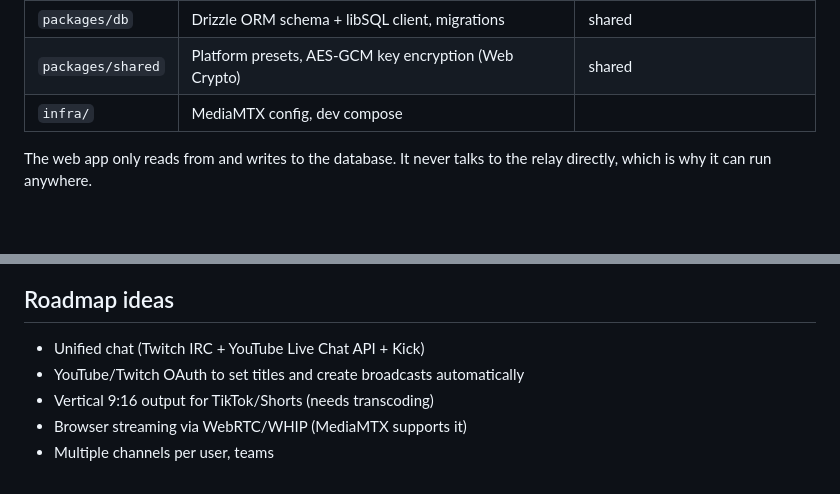
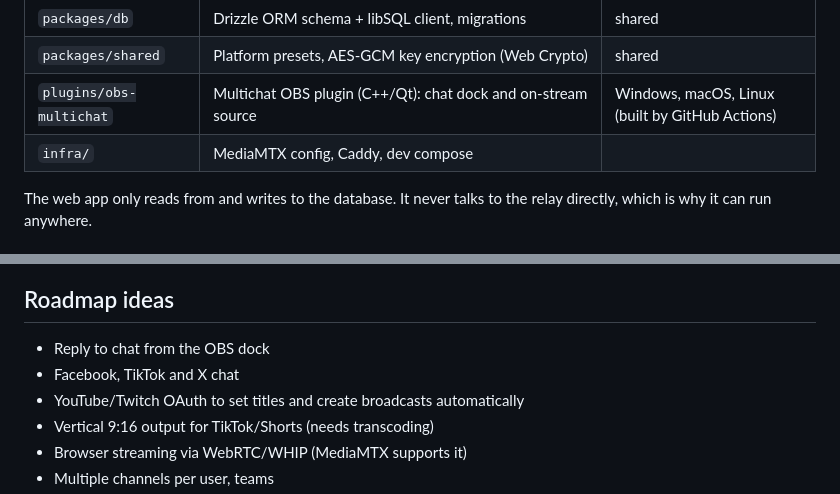
Before and after one commit to panelab/liveloom, a Markdown page: README.md, 2 parts joined by grey strips. Rendered like a GitHub page; blank space fills up the shorter version.

```diff
--- a/README.md
+++ b/README.md
@@ -25,6 +57,7 @@ Bun workspaces + Turborepo.
 | `packages/db` | Drizzle ORM schema + libSQL client, migrations | shared |
 | `packages/shared` | Platform presets, AES-GCM key encryption (Web Crypto) | shared |
-| `infra/` | MediaMTX config, dev compose | |
+| `plugins/obs-multichat` | Multichat OBS plugin (C++/Qt): chat dock and on-stream source | Windows, macOS, Linux (built by GitHub Actions) |
+| `infra/` | MediaMTX config, Caddy, dev compose | |
 
 The web app only reads from and writes to the database. It never talks to the relay directly, which is why it can run anywhere.
 
@@ -102,7 +135,8 @@ To use Turso cloud instead of the bundled libSQL server, set `DATABASE_URL_DOCKE
 
 ## Roadmap ideas
 
-- Unified chat (Twitch IRC + YouTube Live Chat API + Kick)
+- Reply to chat from the OBS dock
+- Facebook, TikTok and X chat
 - YouTube/Twitch OAuth to set titles and create broadcasts automatically
 - Vertical 9:16 output for TikTok/Shorts (needs transcoding)
 - Browser streaming via WebRTC/WHIP (MediaMTX supports it)
```
Also changed, not shown: other parts of README.md (+33 -1 lines), plugins/obs-multichat/README.md (+4 -0 lines), docs/images/obs-multichat.png (added).
